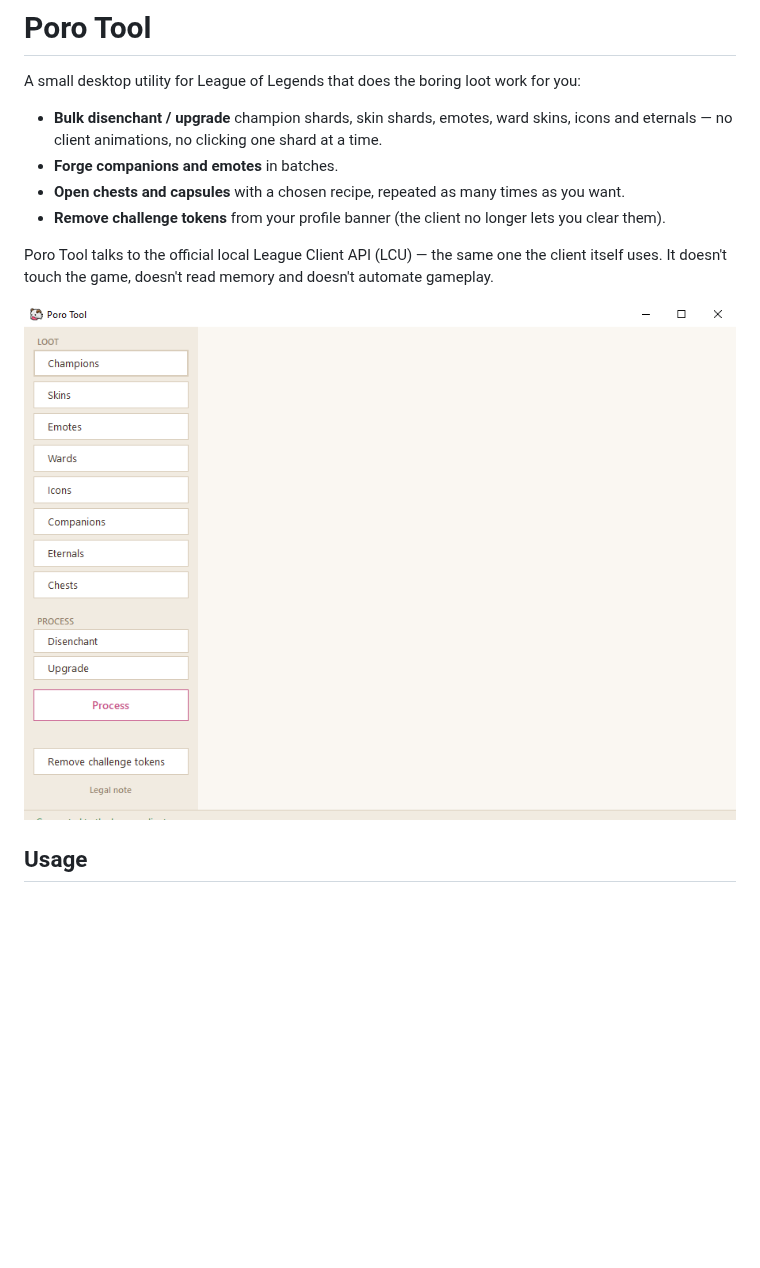
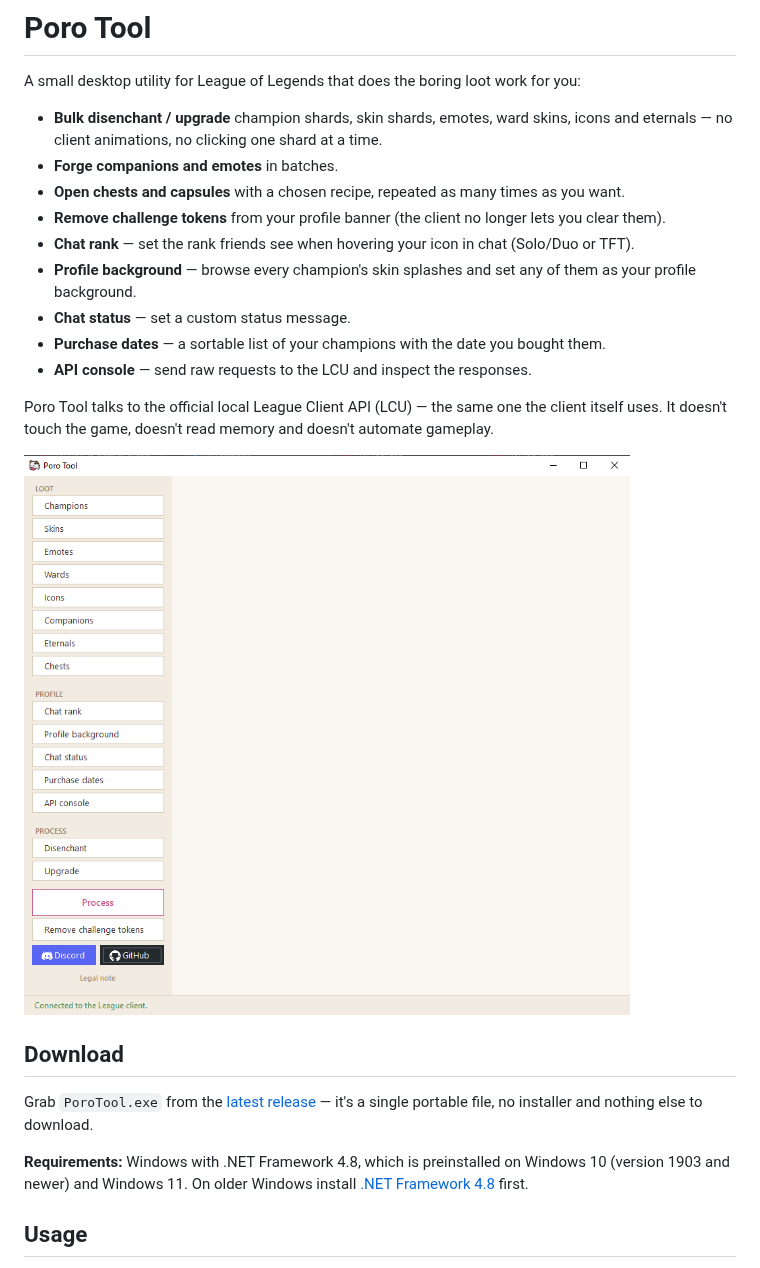
Before and after one commit to xKazio/PoroTool, a Markdown page: README.md, the part around the change. Rendered like a GitHub page; pictures changed too: docs/screenshot.png; blank space fills up the shorter version.

Commit message:
Poro Tool 1.1.0 - download/requirements docs, updated screenshot
Bump version to 1.1.0 for the release with the profile tools.

```diff
--- a/README.md
+++ b/README.md
@@ -6,10 +6,21 @@ A small desktop utility for League of Legends that does the boring loot work for
 - **Forge companions and emotes** in batches.
 - **Open chests and capsules** with a chosen recipe, repeated as many times as you want.
 - **Remove challenge tokens** from your profile banner (the client no longer lets you clear them).
+- **Chat rank** — set the rank friends see when hovering your icon in chat (Solo/Duo or TFT).
+- **Profile background** — browse every champion's skin splashes and set any of them as your profile background.
+- **Chat status** — set a custom status message.
+- **Purchase dates** — a sortable list of your champions with the date you bought them.
+- **API console** — send raw requests to the LCU and inspect the responses.
 
 Poro Tool talks to the official local League Client API (LCU) — the same one the client itself uses. It doesn't touch the game, doesn't read memory and doesn't automate gameplay.
 
 ![Poro Tool](docs/screenshot.png)
+
+## Download
+
+Grab `PoroTool.exe` from the [latest release](https://github.com/xKazio/PoroTool/releases/latest) — it's a single portable file, no installer and nothing else to download.
+
+**Requirements:** Windows with .NET Framework 4.8, which is preinstalled on Windows 10 (version 1903 and newer) and Windows 11. On older Windows install [.NET Framework 4.8](https://dotnet.microsoft.com/download/dotnet-framework/net48) first.
 
 ## Usage
 
```
Also changed, not shown: 1 other file.
